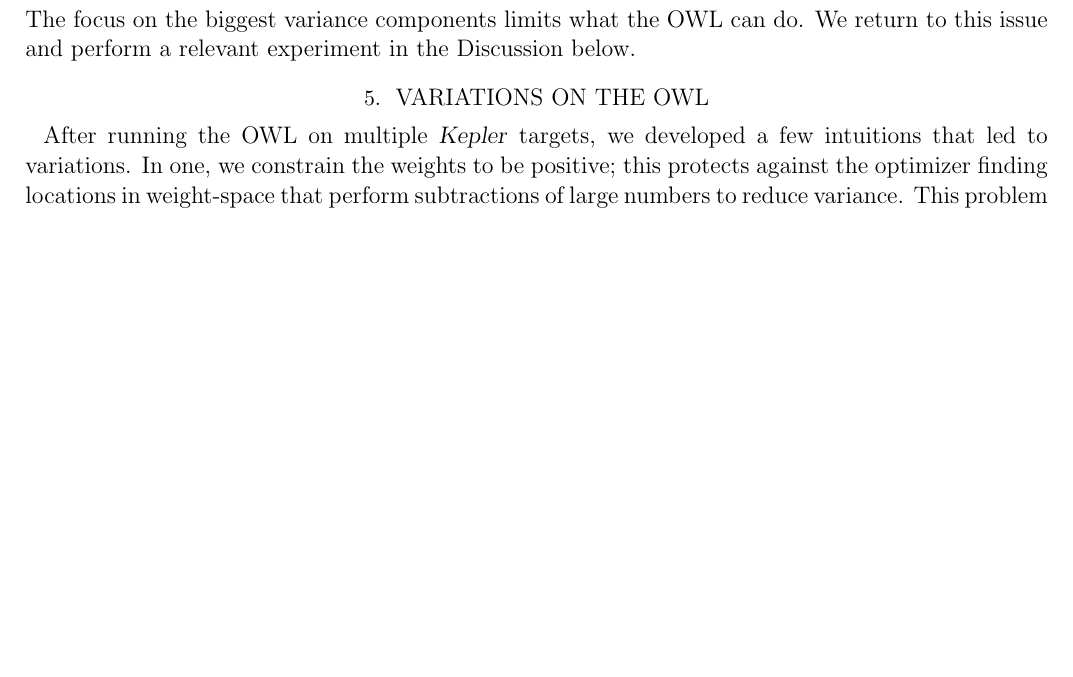
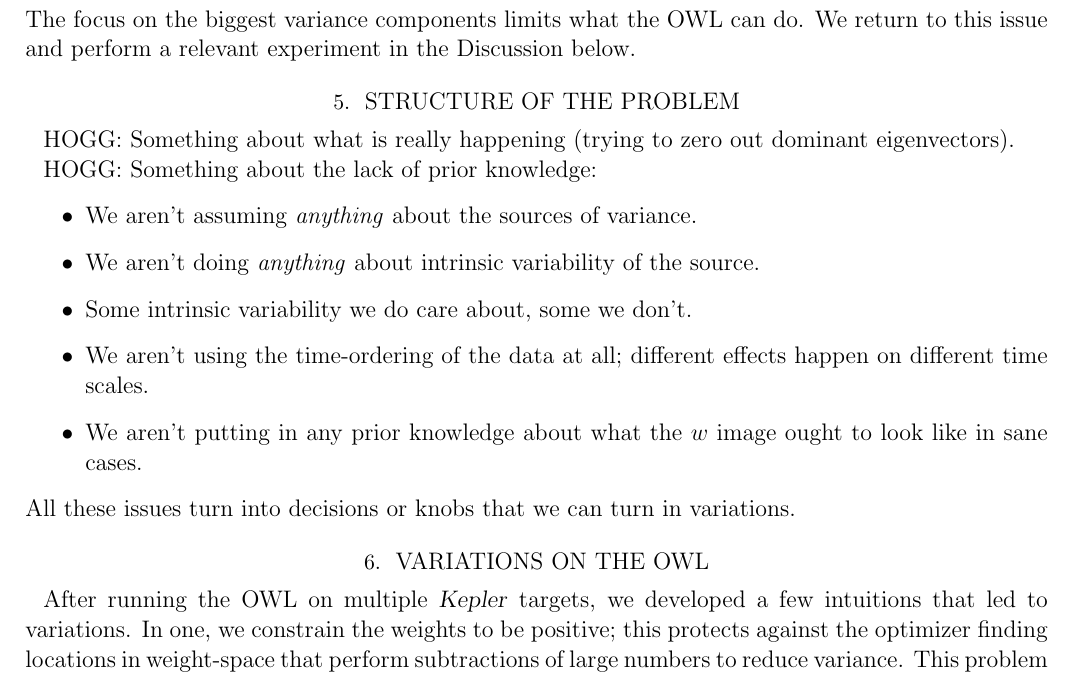
Before and after one commit to mrtommyb/OWL, a LaTeX paper (tex/owl.tex): part of page 7 of 9 before the commit and part of page 7 of 10 after it, cut so that both start at the same text, the shorter picture padded with empty space. Compiled offline with pdfLaTeX; a LaTeX package or settings file that is missing is left out; an older LaTeX class or package is replaced by its successor.

Commit message:
notes to self, structure

```diff
--- a/tex/owl.tex
+++ b/tex/owl.tex
@@ -458,6 +458,29 @@ This is coming from the fact that the OWL weights are trying to suppress the dom
 The focus on the biggest variance components limits what the OWL can do.
 We return to this issue and perform a relevant experiment in the Discussion below.
 
+\section{Structure of the problem}
+
+HOGG:
+Something about what is really happening (trying to zero out dominant eigenvectors).
+
+HOGG:
+Something about the lack of prior knowledge:
+\begin{itemize}
+\item
+We aren't assuming \emph{anything} about the sources of variance.
+\item
+We aren't doing \emph{anything} about intrinsic variability of the source.
+\item
+Some intrinsic variability we do care about, some we don't.
+\item
+We aren't using the time-ordering of the data at all;
+  different effects happen on different time scales.
+\item
+We aren't putting in any prior knowledge about what the $w$ image ought to look like
+  in sane cases.
+\end{itemize}
+All these issues turn into decisions or knobs that we can turn in variations.
+
 \section{Variations on the OWL}
 
 After running the OWL on multiple \project{Kepler} targets,
```
Also changed, not shown: tex/owl.tex (29 more changed lines).
